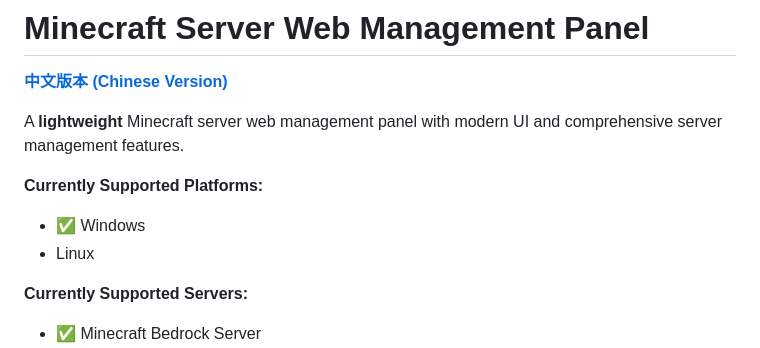
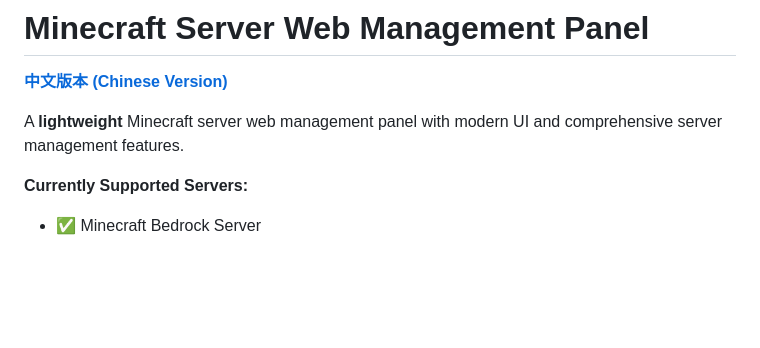
Before and after one commit to ckfanzhe/minecraft-easyserver, a Markdown page: readme.md, the part around the change. Rendered like a GitHub page; blank space fills up the shorter version.

```diff
--- a/readme.md
+++ b/readme.md
@@ -4,9 +4,6 @@
 
 A **lightweight** Minecraft server web management panel with modern UI and comprehensive server management features.
 
-**Currently Supported Platforms:**
-- ✅ Windows
-- Linux
 
 **Currently Supported Servers:**
 - ✅ Minecraft Bedrock Server
```
Also changed, not shown: docs/README_CN.md (+0 -4 lines).
